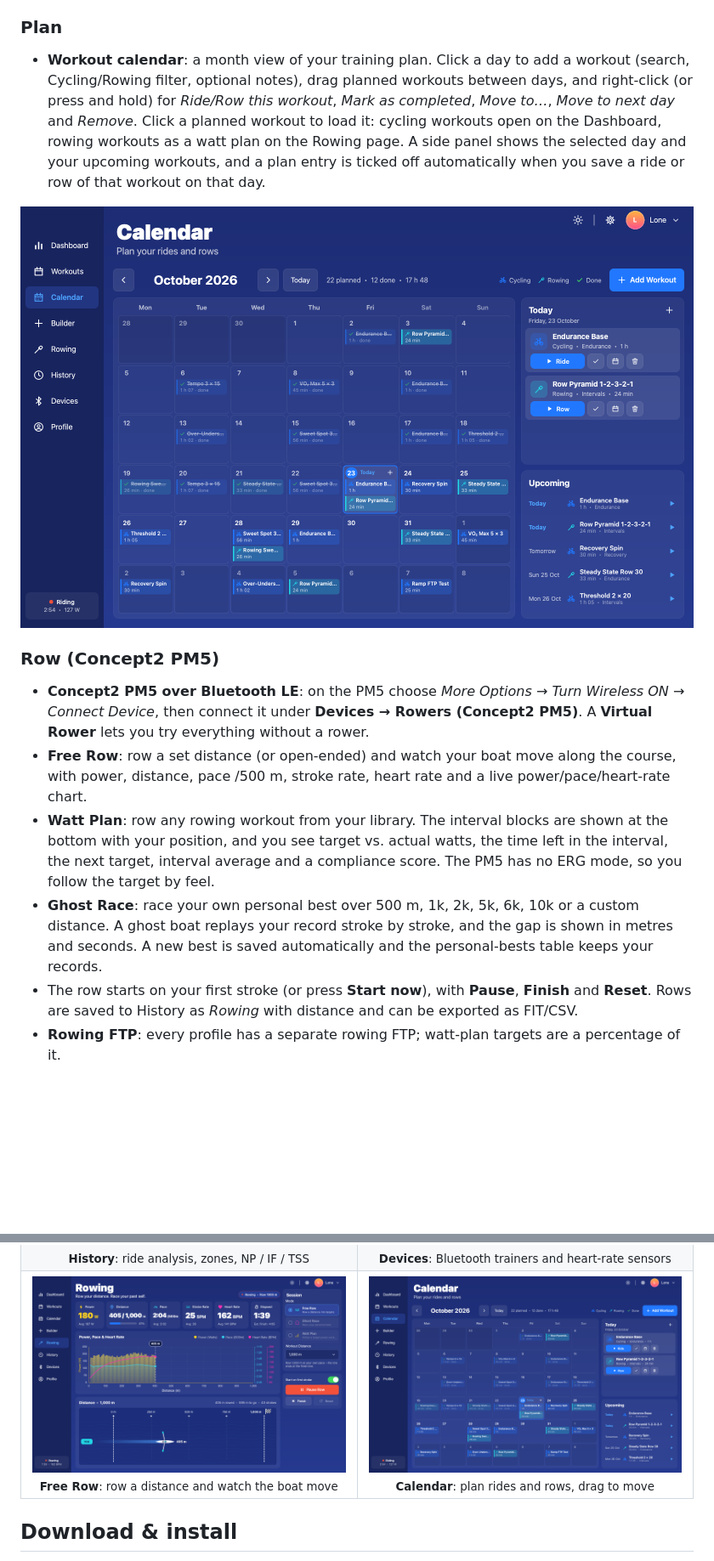
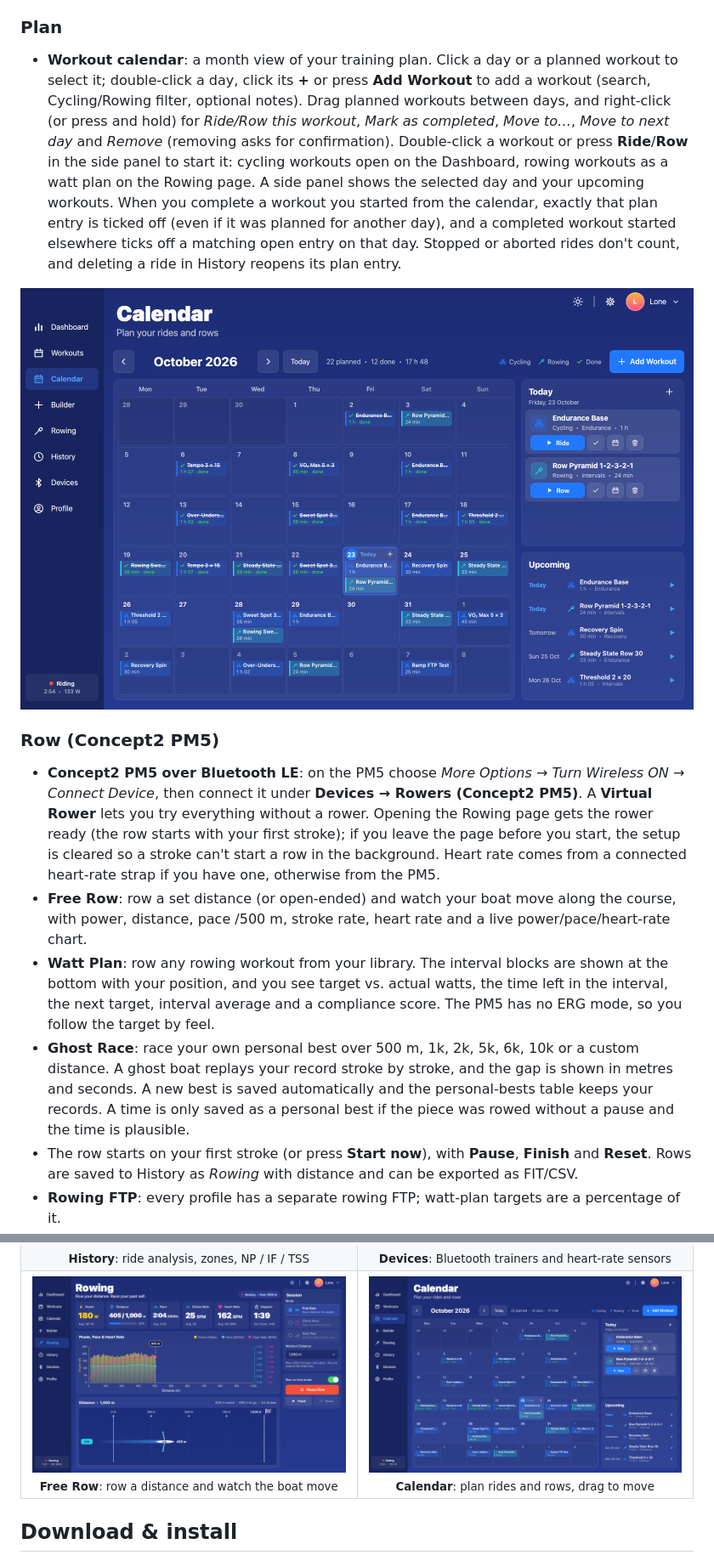
Before and after one commit to shenphenchoedron-hue/Artilody-Multisport-Endurance-Trainer, a Markdown page: README.md, 2 parts joined by grey strips. Shown: that part at 85% size. GitHub-like rendering; pictures changed too: docs/screenshots/calendar.png; blank space fills up the shorter version.

Commit message:
Document calendar selection/start/completion and rowing PB, HR and setup behaviour

```diff
--- a/README.md
+++ b/README.md
@@ -52,17 +52,17 @@ It is written in C++17 with Qt 6 / QML and runs on **Windows**, **macOS**, **Lin
 - **ERG or Free Ride**: in ERG mode the app sends the target power to the trainer. In Free Ride you still see the targets, but the trainer simulates a flat road and you control the effort.
 
 ### Plan
-- **Workout calendar**: a month view of your training plan. Click a day to add a workout (search, Cycling/Rowing filter, optional notes), drag planned workouts between days, and right-click (or press and hold) for *Ride/Row this workout*, *Mark as completed*, *Move to…*, *Move to next day* and *Remove*. Click a planned workout to load it: cycling workouts open on the Dashboard, rowing workouts as a watt plan on the Rowing page. A side panel shows the selected day and your upcoming workouts, and a plan entry is ticked off automatically when you save a ride or row of that workout on that day.
+- **Workout calendar**: a month view of your training plan. Click a day or a planned workout to select it; double-click a day, click its **+** or press **Add Workout** to add a workout (search, Cycling/Rowing filter, optional notes). Drag planned workouts between days, and right-click (or press and hold) for *Ride/Row this workout*, *Mark as completed*, *Move to…*, *Move to next day* and *Remove* (removing asks for confirmation). Double-click a workout or press **Ride**/**Row** in the side panel to start it: cycling workouts open on the Dashboard, rowing workouts as a watt plan on the Rowing page. A side panel shows the selected day and your upcoming workouts. When you complete a workout you started from the calendar, exactly that plan entry is ticked off (even if it was planned for another day), and a completed workout started elsewhere ticks off a matching open entry on that day. Stopped or aborted rides don't count, and deleting a ride in History reopens its plan entry.
 
 <p align="center">
   <img src="docs/screenshots/calendar.png" alt="Workout calendar" width="820">
 </p>
 
 ### Row (Concept2 PM5)
-- **Concept2 PM5 over Bluetooth LE**: on the PM5 choose *More Options → Turn Wireless ON → Connect Device*, then connect it under **Devices → Rowers (Concept2 PM5)**. A **Virtual Rower** lets you try everything without a rower.
+- **Concept2 PM5 over Bluetooth LE**: on the PM5 choose *More Options → Turn Wireless ON → Connect Device*, then connect it under **Devices → Rowers (Concept2 PM5)**. A **Virtual Rower** lets you try everything without a rower. Opening the Rowing page gets the rower ready (the row starts with your first stroke); if you leave the page before you start, the setup is cleared so a stroke can't start a row in the background. Heart rate comes from a connected heart-rate strap if you have one, otherwise from the PM5.
 - **Free Row**: row a set distance (or open-ended) and watch your boat move along the course, with power, distance, pace /500 m, stroke rate, heart rate and a live power/pace/heart-rate chart.
 - **Watt Plan**: row any rowing workout from your library. The interval blocks are shown at the bottom with your position, and you see target vs. actual watts, the time left in the interval, the next target, interval average and a compliance score. The PM5 has no ERG mode, so you follow the target by feel.
-- **Ghost Race**: race your own personal best over 500 m, 1k, 2k, 5k, 6k, 10k or a custom distance. A ghost boat replays your record stroke by stroke, and the gap is shown in metres and seconds. A new best is saved automatically and the personal-bests table keeps your records.
+- **Ghost Race**: race your own personal best over 500 m, 1k, 2k, 5k, 6k, 10k or a custom distance. A ghost boat replays your record stroke by stroke, and the gap is shown in metres and seconds. A new best is saved automatically and the personal-bests table keeps your records. A time is only saved as a personal best if the piece was rowed without a pause and the time is plausible.
 - The row starts on your first stroke (or press **Start now**), with **Pause**, **Finish** and **Reset**. Rows are saved to History as *Rowing* with distance and can be exported as FIT/CSV.
 - **Rowing FTP**: every profile has a separate rowing FTP; watt-plan targets are a percentage of it.
 
```
Also changed, not shown: other parts of README.md (+1 -1 lines), packaging/release-notes.md (+4 -4 lines), 2 other files.
